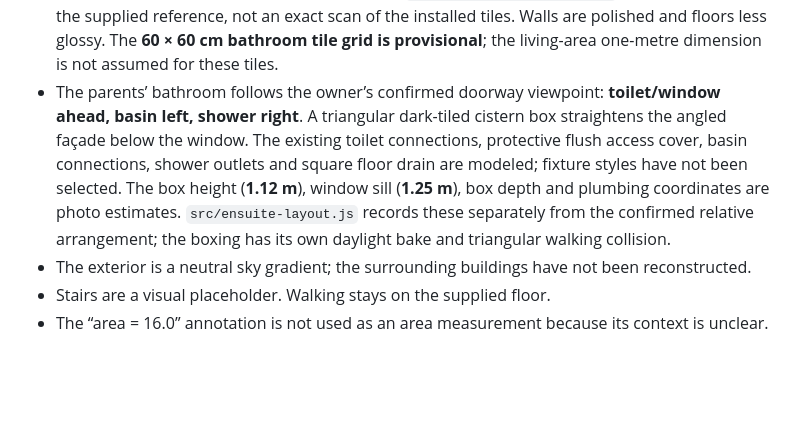
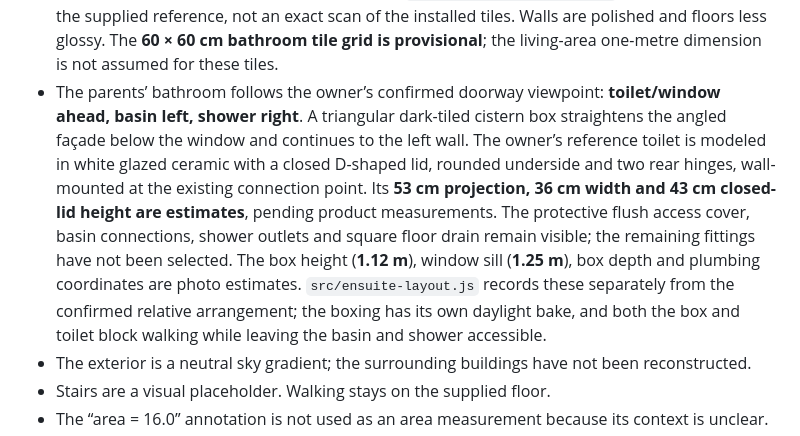
Before and after one commit to janis97-droid/interiordesign, a Markdown page: README.md, the part around the change. Rendered like a GitHub page; blank space fills up the shorter version.

Commit message:
Extend parents bathroom ledge and add reference wall-hung toilet

```diff
--- a/README.md
+++ b/README.md
@@ -46,7 +46,7 @@ Daylight is baked through the actual openings with four diffuse bounces, so ligh
 - The balcony slider is **approximately 1.60 m frame to frame**, estimated from the tiles/photo proportions. It is shown half open; collision blocks the stacked glass leaves and leaves the other half walkable.
 - The separate small WC opposite the stairs is restored from the plan, with white horizontal-wave wall tiles and a charcoal window wall from the supplied photo. Window dimensions and wave-tile panel sizes are estimates. The larger bathroom remains unfitted.
 - Both the large bathroom and parents’ bathroom use the same dark marble-look porcelain, confirmed by the owner. The albedo texture in `src/assets/dark-marble.png` is generated from the supplied reference, not an exact scan of the installed tiles. Walls are polished and floors less glossy. The **60 × 60 cm bathroom tile grid is provisional**; the living-area one-metre dimension is not assumed for these tiles.
-- The parents’ bathroom follows the owner’s confirmed doorway viewpoint: **toilet/window ahead, basin left, shower right**. A triangular dark-tiled cistern box straightens the angled façade below the window. The existing toilet connections, protective flush access cover, basin connections, shower outlets and square floor drain are modeled; fixture styles have not been selected. The box height (**1.12 m**), window sill (**1.25 m**), box depth and plumbing coordinates are photo estimates. `src/ensuite-layout.js` records these separately from the confirmed relative arrangement; the boxing has its own daylight bake and triangular walking collision.
+- The parents’ bathroom follows the owner’s confirmed doorway viewpoint: **toilet/window ahead, basin left, shower right**. A triangular dark-tiled cistern box straightens the angled façade below the window and continues to the left wall. The owner’s reference toilet is modeled in white glazed ceramic with a closed D-shaped lid, rounded underside and two rear hinges, wall-mounted at the existing connection point. Its **53 cm projection, 36 cm width and 43 cm closed-lid height are estimates**, pending product measurements. The protective flush access cover, basin connections, shower outlets and square floor drain remain visible; the remaining fittings have not been selected. The box height (**1.12 m**), window sill (**1.25 m**), box depth and plumbing coordinates are photo estimates. `src/ensuite-layout.js` records these separately from the confirmed relative arrangement; the boxing has its own daylight bake, and both the box and toilet block walking while leaving the basin and shower accessible.
 - The exterior is a neutral sky gradient; the surrounding buildings have not been reconstructed.
 - Stairs are a visual placeholder. Walking stays on the supplied floor.
 - The “area = 16.0” annotation is not used as an area measurement because its context is unclear.
```
Also changed, not shown: src/assets/daylight.png, 8 other files.
